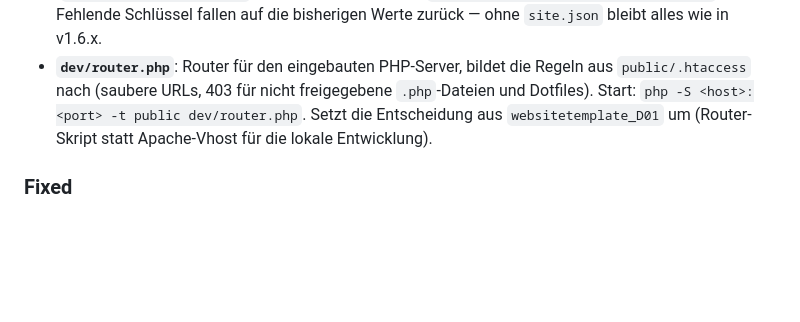
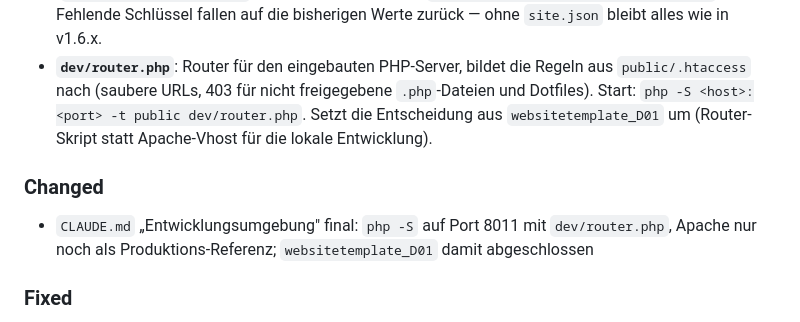
Before and after one commit to oeme-github/websitetemplate, a Markdown page: CHANGELOG.md, the part around the change. Rendered like a GitHub page; blank space fills up the shorter version.

```diff
--- a/CHANGELOG.md
+++ b/CHANGELOG.md
@@ -11,6 +11,10 @@
   `public/.htaccess` nach (saubere URLs, 403 für nicht freigegebene `.php`-Dateien und Dotfiles).
   Start: `php -S <host>:<port> -t public dev/router.php`. Setzt die Entscheidung aus
   `websitetemplate_D01` um (Router-Skript statt Apache-Vhost für die lokale Entwicklung).
+
+### Changed
+- `CLAUDE.md` „Entwicklungsumgebung" final: `php -S` auf Port 8011 mit `dev/router.php`, Apache
+  nur noch als Produktions-Referenz; `websitetemplate_D01` damit abgeschlossen
 
 ### Fixed
 - `.visually-hidden` fehlte in `main.css` → Zahlen im Stats-Bereich erschienen doppelt
```
Also changed, not shown: BACKLOG.md (+0 -10 lines), CLAUDE.md (+12 -14 lines).
